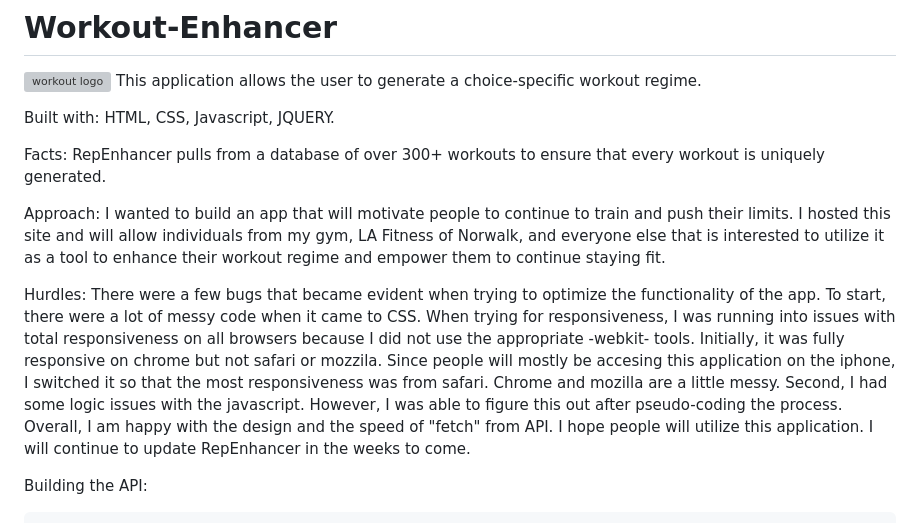
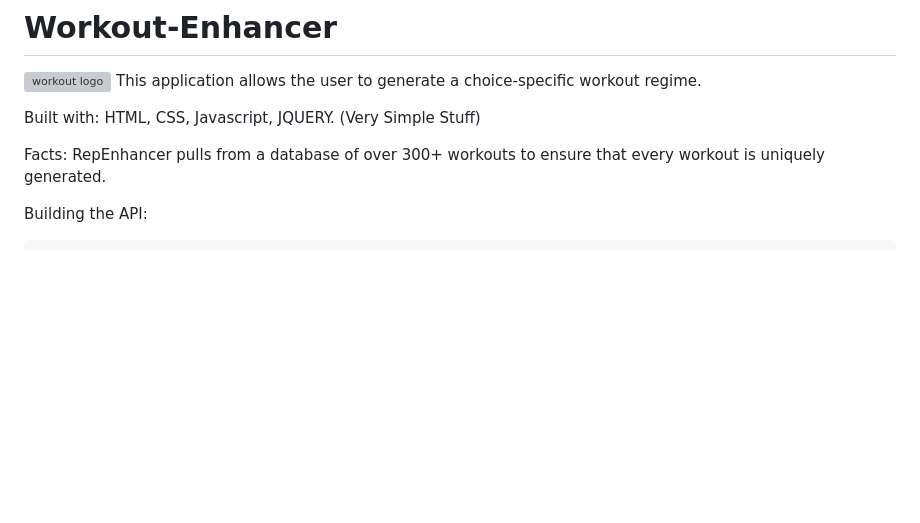
Before and after one commit to smammadov1994/Fit-Gen, a Markdown page: README.md, the part around the change. Drawn GitHub-style; blank space fills up the shorter version; grey boxes are pictures that could not be loaded.

````diff
--- a/README.md
+++ b/README.md
@@ -3,16 +3,10 @@
 ![workout logo](https://media.git.generalassemb.ly/user/22420/files/b1906400-f4ec-11e9-8c35-8c16b5d10498)
 This application allows the user to generate a choice-specific workout regime.
 
-Built with: HTML, CSS, Javascript, JQUERY.
+Built with: HTML, CSS, Javascript, JQUERY. (Very Simple Stuff)
 
 Facts:
 RepEnhancer pulls from a database of over 300+ workouts to ensure that every workout is uniquely generated.
-
-Approach:
-I wanted to build an app that will motivate people to continue to train and push their limits. I hosted this site and will allow individuals from my gym, LA Fitness of Norwalk, and everyone else that is interested to utilize it as a tool to enhance their workout regime and empower them to continue staying fit.
-
-Hurdles:
-There were a few bugs that became evident when trying to optimize the functionality of the app. To start, there were a lot of messy code when it came to CSS. When trying for responsiveness, I was running into issues with total responsiveness on all browsers because I did not use the appropriate -webkit- tools. Initially, it was fully responsive on chrome but not safari or mozzila. Since people will mostly be accesing this application on the iphone, I switched it so that the most responsiveness was from safari. Chrome and mozilla are a little messy. Second, I had some logic issues with the javascript. However, I was able to figure this out after pseudo-coding the process. Overall, I am happy with the design and the speed of "fetch" from API. I hope people will utilize this application. I will continue to update RepEnhancer in the weeks to come.
 
 Building the API:
 ```python
````
